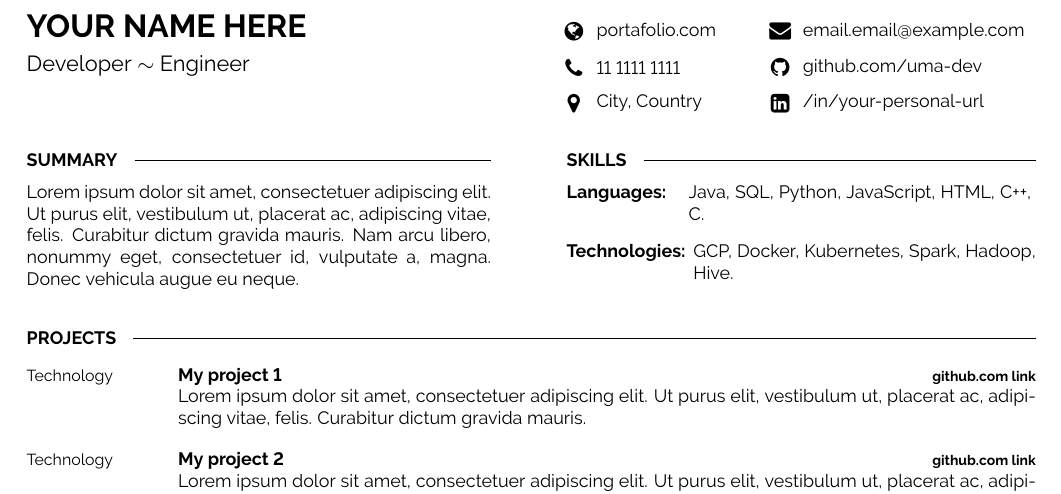
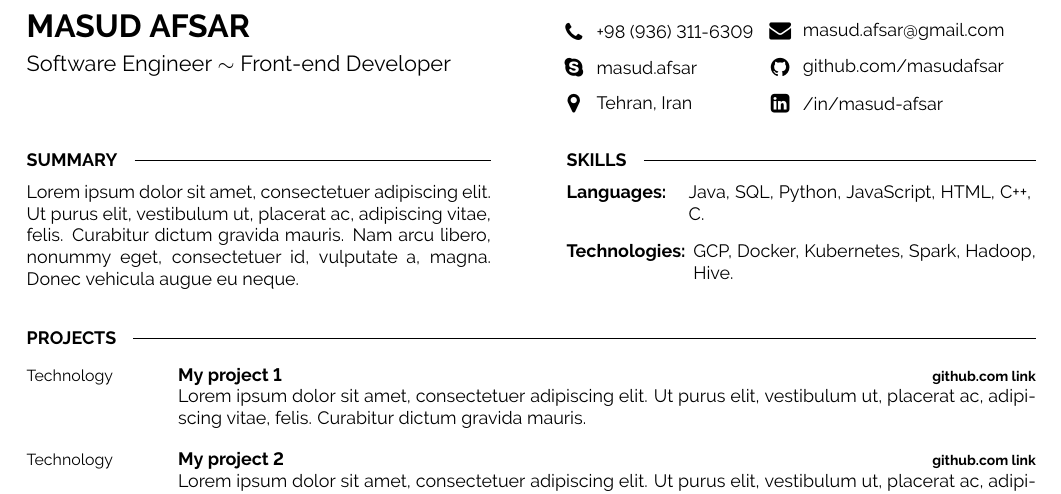
Before and after one commit to masudafsar/resume, a LaTeX document (main.tex): part of the page, cut at the place of the change. Compiled offline with pdfLaTeX.

Commit message:
Insert my name, title, and contant details

```diff
--- a/main.tex
+++ b/main.tex
@@ -37,28 +37,28 @@
     \begin{minipage}[t]{0.5\textwidth}
         \vspace{-\baselineskip} % Required for vertically aligning minipages
 
-    { \fontsize{16}{20} \textcolor{black}{\textbf{\MakeUppercase{Your Name Here}}}} % First name
+        { \fontsize{16}{20} \textcolor{black}{\textbf{\MakeUppercase{Masud Afsar}}}} % First name
 
         \vspace{6pt}
 
-    {\Large Developer $\sim$ Engineer} % Career or current job title
+        {\Large Software Engineer $\sim$ Front-end Developer} % Career or current job title
     \end{minipage}
     \hfill
     \begin{minipage}[t]{0.2\textwidth} % 20% of the page width for the first row of icons
         \vspace{-\baselineskip} % Required for vertically aligning minipages
 
         % The first parameter is the FontAwesome icon name, the second is the box size and the third is the text
-    \icon{Globe}{11}{\href{http://www.google.com}{portafolio.com}}\\
-    \icon{Phone}{11}{11 1111 1111}\\
-    \icon{MapMarker}{11}{City, Country}\\
+        \icon{Phone}{11}{\href{tel:+989363116309}{+98 (936) 311-6309}}\\
+        \icon{Skype}{11}{\href{skype:masud.afsar}{masud.afsar}}\\
+        \icon{MapMarker}{11}{Tehran, Iran}\\
 
     \end{minipage}
     \begin{minipage}[t]{0.27\textwidth} % 27% of the page width for the second row of icons
         \vspace{-\baselineskip} % Required for vertically aligning minipages
 
-    \icon{Envelope}{11}{\href{mailto:email@example.com}{email.email@example.com}}\\
-    \icon{Github}{11}{\href{https://github.com/uma-dev}{github.com/uma-dev}}\\
-    \icon{LinkedinSquare}{11}{\href{https://www.linkedin.com}{/in/your-personal-url}}\\
+        \icon{Envelope}{11}{\href{mailto:masud.afsar@gmail.com}{masud.afsar@gmail.com}}\\
+        \icon{Github}{11}{\href{https://github.com/masudafsar}{github.com/masudafsar}}\\
+        \icon{LinkedinSquare}{11}{\href{https://www.linkedin.com/in/masud-afsar/}{/in/masud-afsar}}\\
 
     \end{minipage}
 
```
Lines whose indentation alone changed are shown as unchanged.
